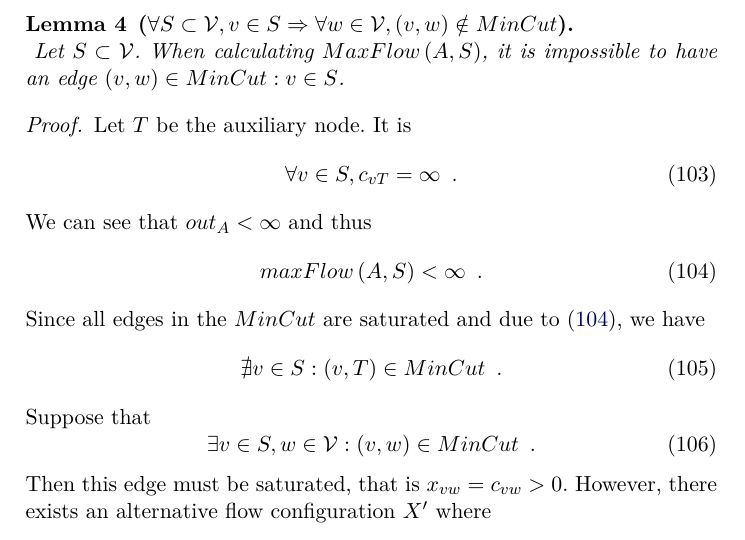
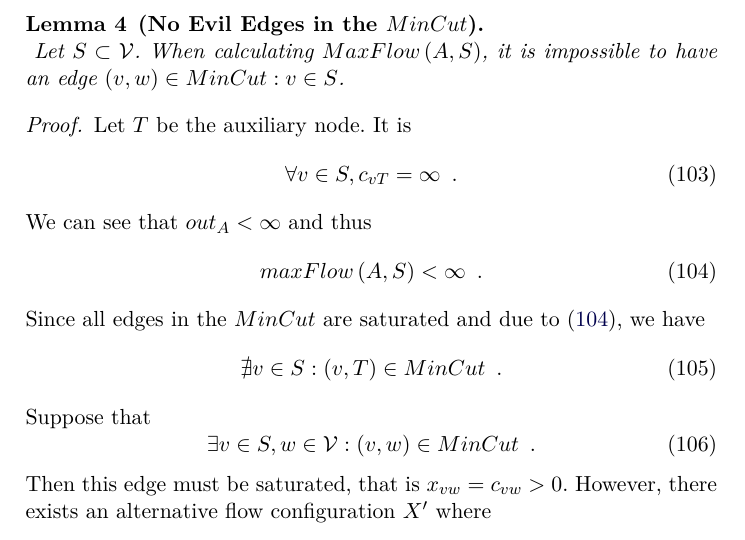
Before and after one commit to decrypto-org/TrustIsRisk, a LaTeX paper (paperEng.tex): part of page 24 of 26, cut at the place of the change. Compiled offline with pdfLaTeX.

Commit message:
rename mincutmany to No Evil Edges in the MinCut

```diff
--- a/paperEng.tex
+++ b/paperEng.tex
@@ -1275,7 +1275,7 @@ while (True)
     \begin{equation}
        \forall C \in \mathcal{C}, P \in \mathcal{V}, DTr_{P \rightarrow C} = 0 \enspace.
     \end{equation}
-    \begin{lemma}[$\forall S \subset \mathcal{V}, v \in S \Rightarrow \forall w \in \mathcal{V}, (v,w) \notin MinCut$] \ \\
+    \begin{lemma}[No Evil Edges in the $MinCut$] \ \\
        \label{mincutmany}
        Let $S \subset \mathcal{V}$. When calculating $MaxFlow\left(A, S\right)$, it is impossible to have an edge $\left(v,
        w\right) \in MinCut : v \in S$.
```
Also changed, not shown: paperEng.pdf.
